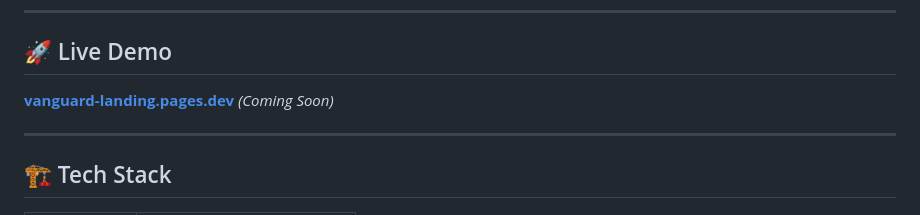
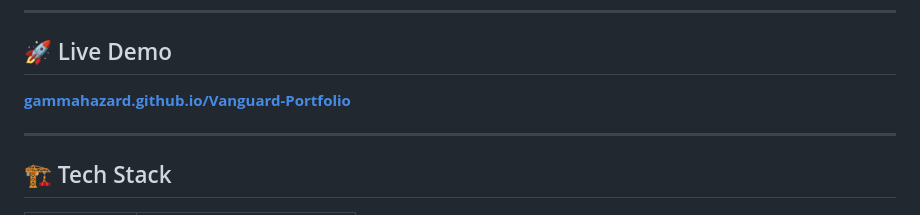
Before and after one commit to gammahazard/Vanguard-Portfolio, a Markdown page: README.md, the part around the change. Rendered like a GitHub page.

Commit message:
docs: update live demo link in readme

```diff
--- a/README.md
+++ b/README.md
@@ -10,7 +10,7 @@
 
 ## 🚀 Live Demo
 
-[**vanguard-landing.pages.dev**](#) *(Coming Soon)*
+[**gammahazard.github.io/Vanguard-Portfolio**](https://gammahazard.github.io/Vanguard-Portfolio/)
 
 ---
 
```
